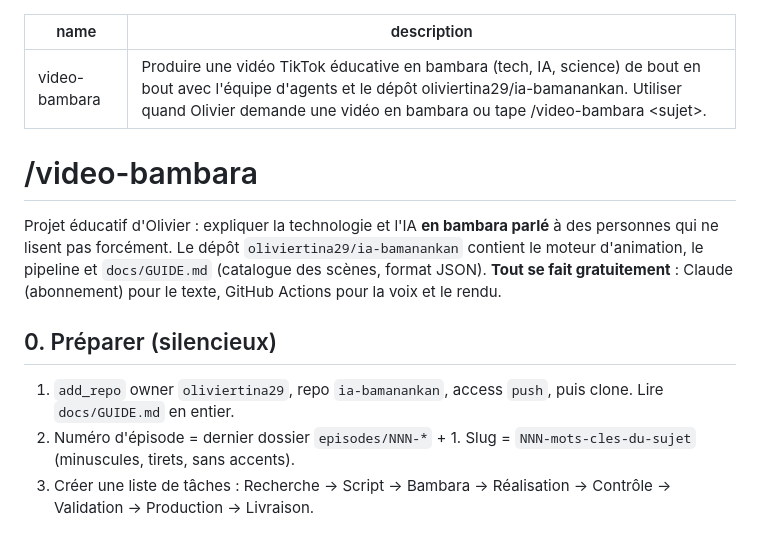
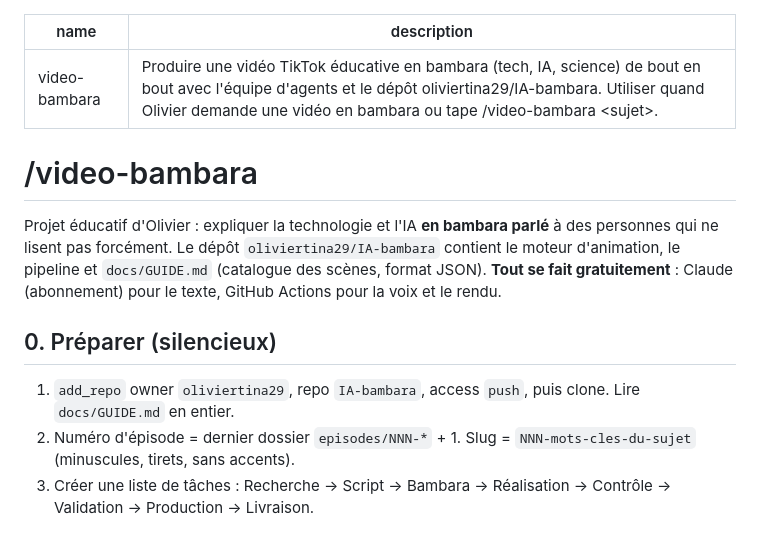
Before and after one commit to oliviertina29/IA-bambara, a Markdown page: docs/SKILL-video-bambara.md, the part around the change. GitHub-like rendering.

Commit message:
Nom du dépôt : IA-bambara

```diff
--- a/docs/SKILL-video-bambara.md
+++ b/docs/SKILL-video-bambara.md
@@ -1,15 +1,15 @@
 ---
 name: video-bambara
-description: Produire une vidéo TikTok éducative en bambara (tech, IA, science) de bout en bout avec l'équipe d'agents et le dépôt oliviertina29/ia-bamanankan. Utiliser quand Olivier demande une vidéo en bambara ou tape /video-bambara <sujet>.
+description: Produire une vidéo TikTok éducative en bambara (tech, IA, science) de bout en bout avec l'équipe d'agents et le dépôt oliviertina29/IA-bambara. Utiliser quand Olivier demande une vidéo en bambara ou tape /video-bambara <sujet>.
 ---
 
 # /video-bambara <sujet>
 
 Projet éducatif d'Olivier : expliquer la technologie et l'IA **en bambara parlé** à des personnes qui ne lisent pas forcément.
-Le dépôt `oliviertina29/ia-bamanankan` contient le moteur d'animation, le pipeline et `docs/GUIDE.md` (catalogue des scènes, format JSON). **Tout se fait gratuitement** : Claude (abonnement) pour le texte, GitHub Actions pour la voix et le rendu.
+Le dépôt `oliviertina29/IA-bambara` contient le moteur d'animation, le pipeline et `docs/GUIDE.md` (catalogue des scènes, format JSON). **Tout se fait gratuitement** : Claude (abonnement) pour le texte, GitHub Actions pour la voix et le rendu.
 
 ## 0. Préparer (silencieux)
-1. `add_repo` owner `oliviertina29`, repo `ia-bamanankan`, access `push`, puis clone. Lire `docs/GUIDE.md` en entier.
+1. `add_repo` owner `oliviertina29`, repo `IA-bambara`, access `push`, puis clone. Lire `docs/GUIDE.md` en entier.
 2. Numéro d'épisode = dernier dossier `episodes/NNN-*` + 1. Slug = `NNN-mots-cles-du-sujet` (minuscules, tirets, sans accents).
 3. Créer une liste de tâches : Recherche → Script → Bambara → Réalisation → Contrôle → Validation → Production → Livraison.
 
```
